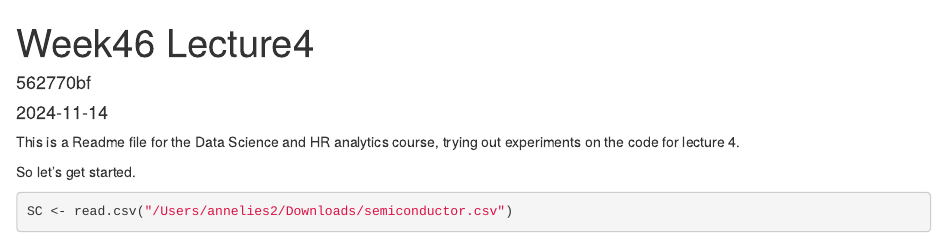
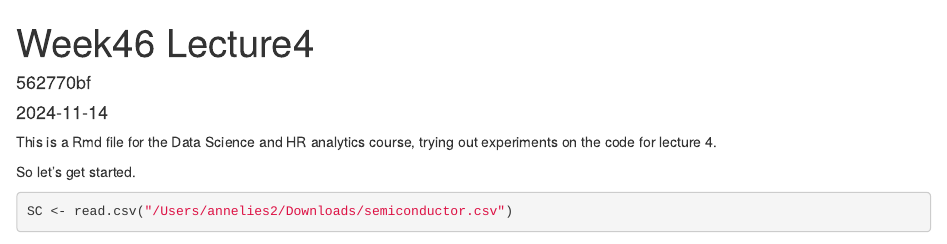
Before and after one commit to 562770bf/DataScience, an R Markdown document (Week46-Lecture4.Rmd): the page in a window 1100 px wide, from its top. Rendered offline with R 4.5, knitr and Pandoc, with nearby package versions; some code elsewhere in the file could not run offline.

Commit message:
Fifth commit for lecture 4

````diff
--- a/Week46-Lecture4.Rmd
+++ b/Week46-Lecture4.Rmd
@@ -4,7 +4,7 @@ author: "562770bf"
 date: "2024-11-14"
 output: html_document
 ---
-This is a Readme file for the Data Science and HR analytics course, trying out experiments on the code for lecture 4.
+This is a Rmd file for the Data Science and HR analytics course, trying out experiments on the code for lecture 4.
 
 So let's get started.
 ```{r}
````
